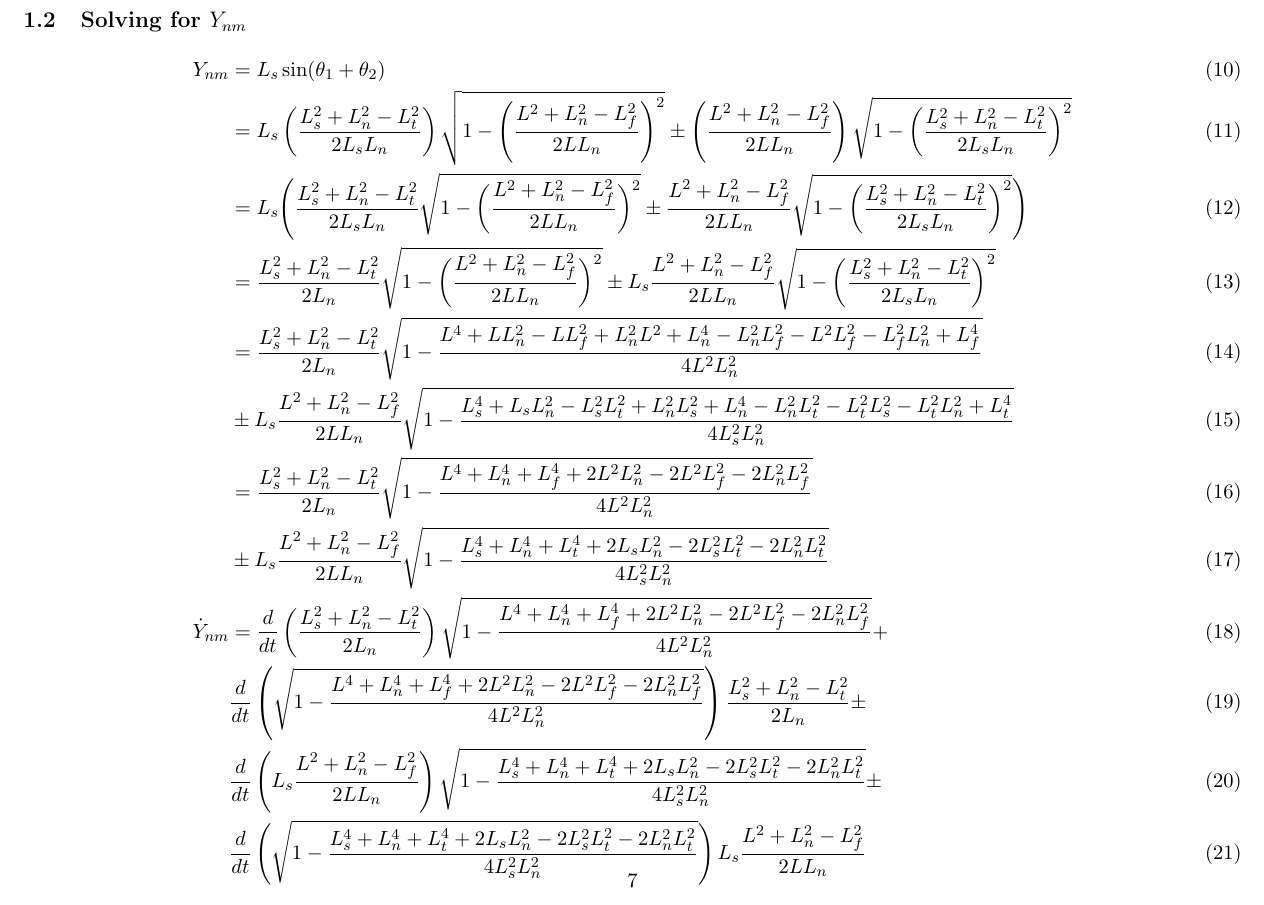
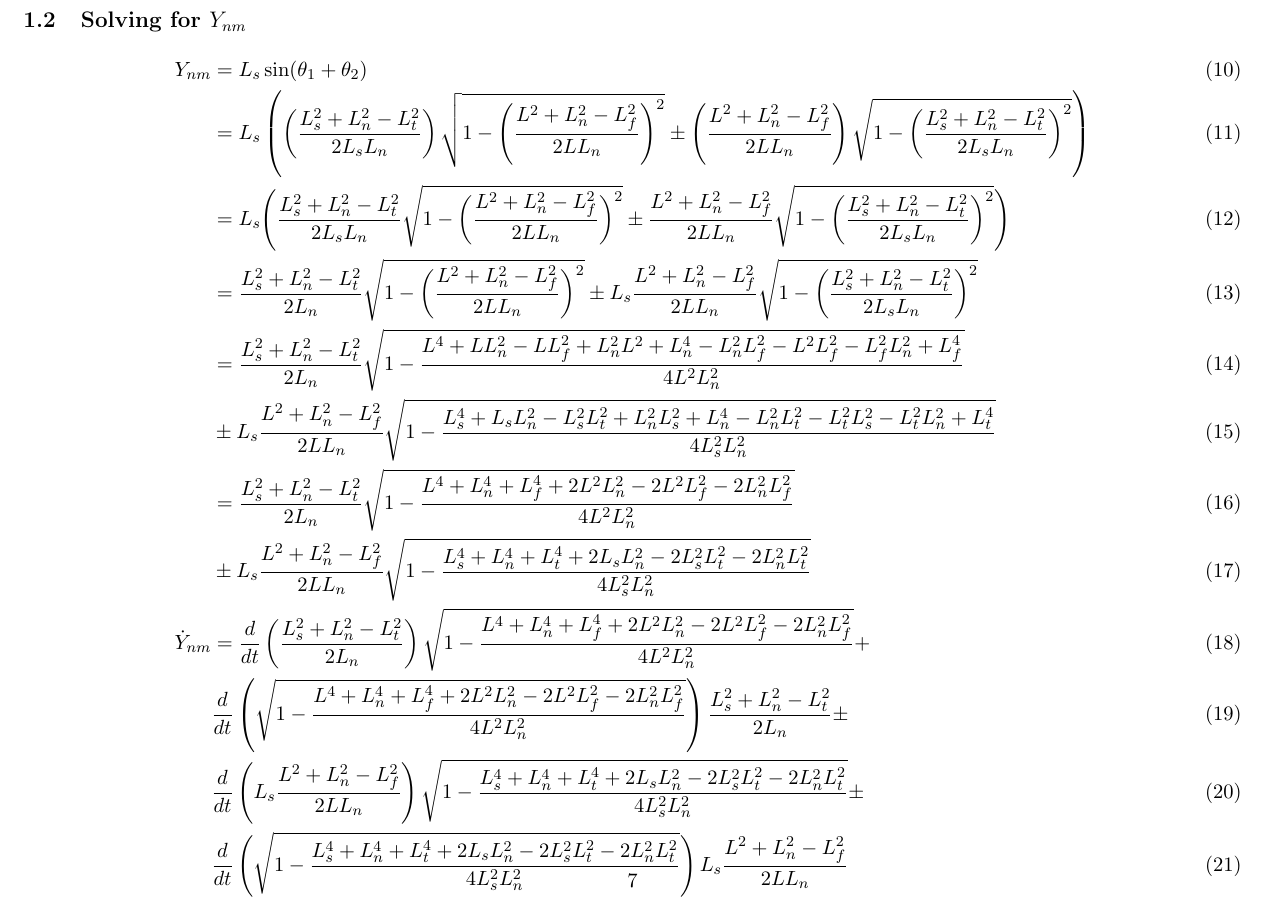
Before and after one commit to elliotc12/dynein_walk, a LaTeX document (latex/derivation_confirmation.tex): part of page 7 of 10, cut so that both start at the same text. Compiled offline with pdfLaTeX.

Commit message:
add missing parens

```diff
--- a/latex/derivation_confirmation.tex
+++ b/latex/derivation_confirmation.tex
@@ -109,7 +109,7 @@ We use the following relations in the derivation:
 
 \begin{align}
   Y_{nm} &= L_s\sin(\theta_1 + \theta_2)\\
-  &= L_s\left(\frac{L_{s}^2+L_{n}^2-L_{t}^2}{2L_{s}L_{n}}\right)\sqrt{1-\left(\frac{L^2+L_{n}^2-L_{f}^2}{2LL_{n}}\right)^2} \pm \left(\frac{L^2+L_{n}^2-L_{f}^2}{2LL_{n}}\right)\sqrt{1-\left(\frac{L_{s}^2+L_{n}^2-L_{t}^2}{2L_{s}L_{n}}\right)^2}\\
+  &= L_s\left(\left(\frac{L_{s}^2+L_{n}^2-L_{t}^2}{2L_{s}L_{n}}\right)\sqrt{1-\left(\frac{L^2+L_{n}^2-L_{f}^2}{2LL_{n}}\right)^2} \pm \left(\frac{L^2+L_{n}^2-L_{f}^2}{2LL_{n}}\right)\sqrt{1-\left(\frac{L_{s}^2+L_{n}^2-L_{t}^2}{2L_{s}L_{n}}\right)^2}\right)\\
   &= L_{s}\Bigg(\frac{L_{s}^2+L_{n}^2-L_{t}^2}{2L_{s}L_{n}}\sqrt{1-\bigg(\frac{L^2+L_{n}^2-L_{f}^2}{2LL_{n}}\bigg)^2} \pm \frac{L^2+L_{n}^2-L_{f}^2}{2LL_{n}}\sqrt{1-\bigg(\frac{L_{s}^2+L_{n}^2-L_{t}^2}{2L_{s}L_{n}}\bigg)^2} \Bigg)\\
   &= \frac{L_{s}^2+L_{n}^2-L_{t}^2}{2L_{n}}\sqrt{1-\bigg(\frac{L^2+L_{n}^2-L_{f}^2}{2LL_{n}}\bigg)^2} \pm L_s\frac{L^2+L_{n}^2-L_{f}^2}{2LL_{n}}\sqrt{1-\bigg(\frac{L_{s}^2+L_{n}^2-L_{t}^2}{2L_{s}L_{n}}\bigg)^2}\\
   &= \frac{L_{s}^2+L_{n}^2-L_{t}^2}{2L_{n}}\sqrt{1-\frac{L^4 + LL_n^2 - LL_f^2 + L_n^2L^2 + L_n^4 - L_n^2L_f^2 - L^2L_f^2 - L_f^2L_n^2 + L_f^4}{4L^2L_n^2}} \\&\pm L_s\frac{L^2+L_{n}^2-L_{f}^2}{2LL_{n}}\sqrt{1-\frac{L_s^4 + L_sL_n^2 - L_s^2L_t^2 + L_n^2L_s^2 + L_n^4 - L_n^2L_t^2 - L_t^2L_s^2 - L_t^2L_n^2 + L_t^4}{4L_s^2L_n^2}}\\
```
